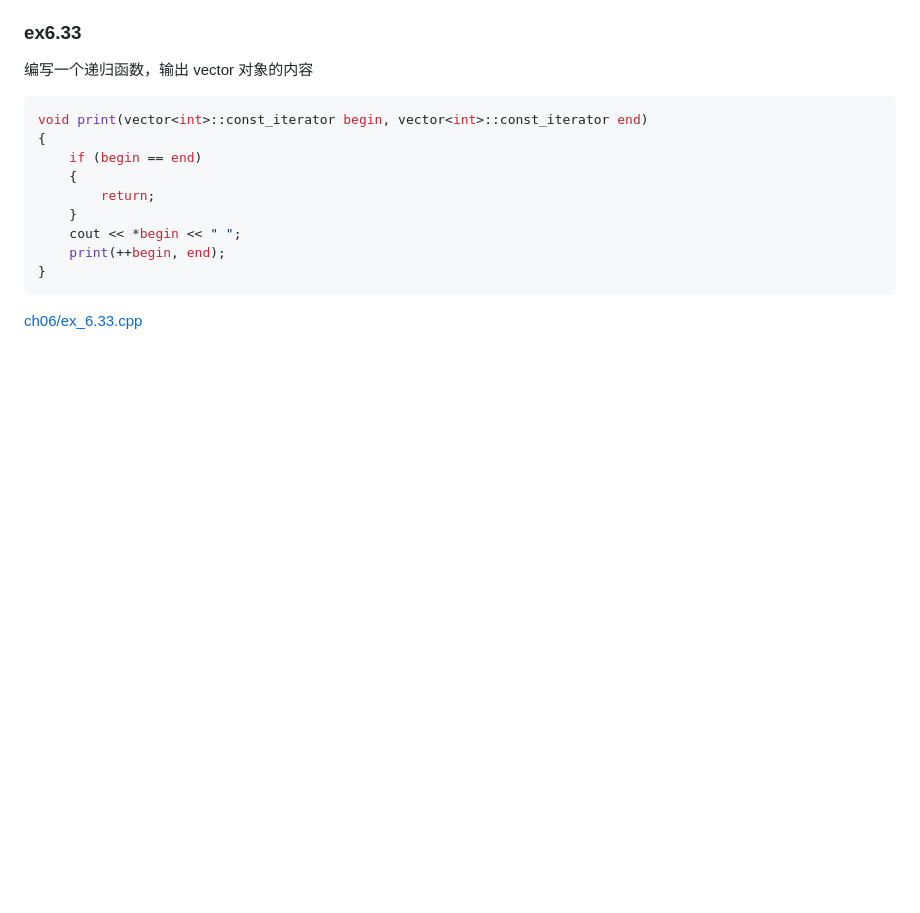
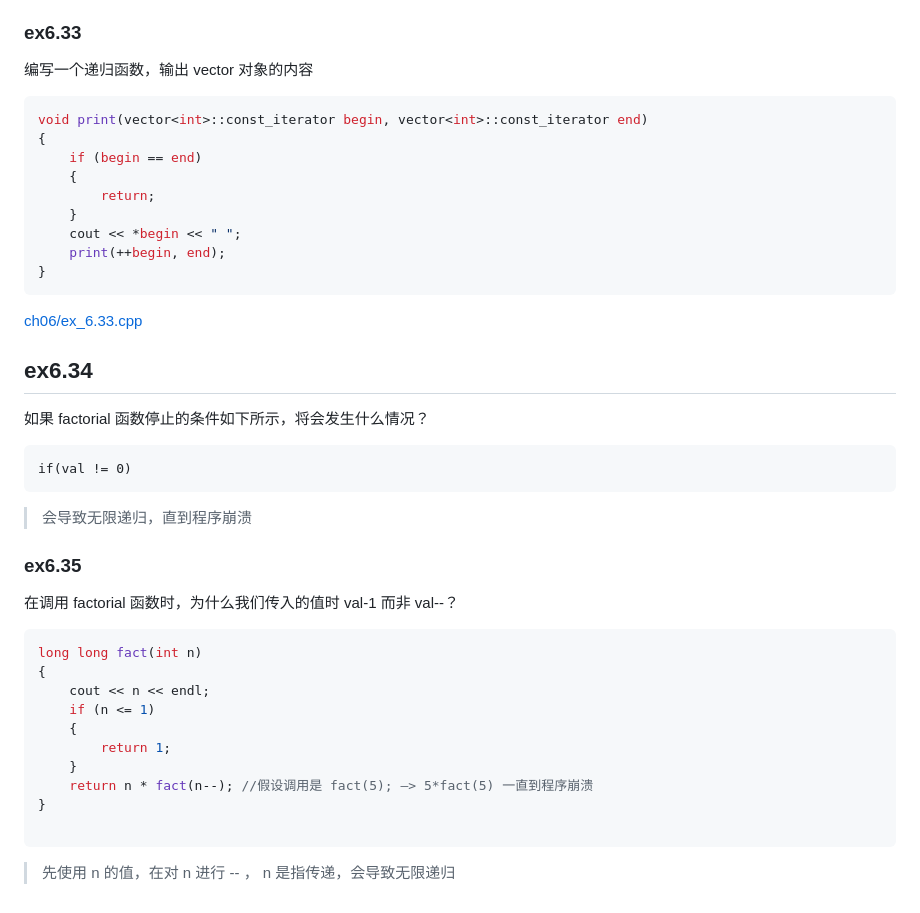
Before and after one commit to qwli7/cpp-all, a Markdown page: CppPrimer5th/README.md, the part around the change. GitHub-like rendering; blank space fills up the shorter version.

````diff
--- a/CppPrimer5th/README.md
+++ b/CppPrimer5th/README.md
@@ -2567,3 +2567,26 @@ void print(vector<int>::const_iterator begin, vector<int>::const_iterator end)
 }
 ```
 [ch06/ex_6.33.cpp](ch06/ex_6.33.cpp)
+
+## ex6.34
+如果 factorial 函数停止的条件如下所示，将会发生什么情况？
+```
+if(val != 0)
+```
+> 会导致无限递归，直到程序崩溃
+
+### ex6.35
+在调用 factorial 函数时，为什么我们传入的值时 val-1 而非 val--？
+```cpp
+long long fact(int n)
+{
+    cout << n << endl;
+    if (n <= 1)
+    {
+        return 1;
+    }
+    return n * fact(n--); //假设调用是 fact(5); —> 5*fact(5) 一直到程序崩溃
+}
+
+```
+> 先使用 n 的值，在对 n 进行 -- ， n 是指传递，会导致无限递归
````
